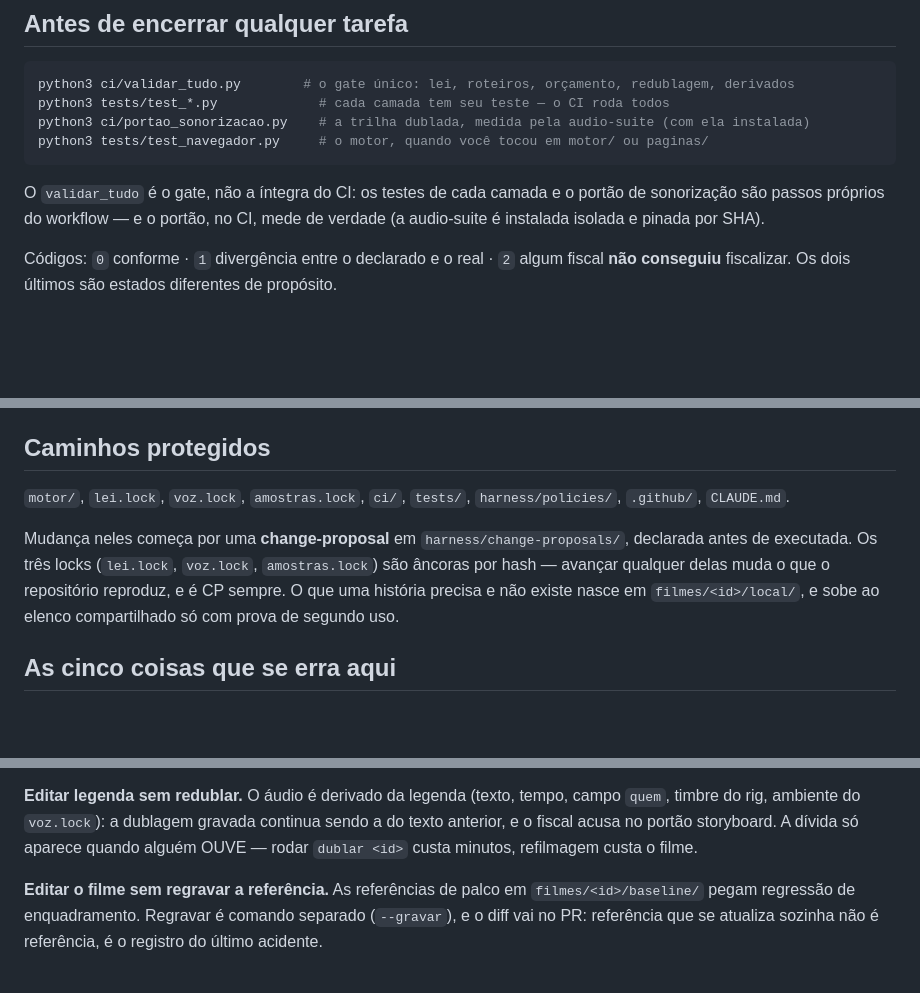
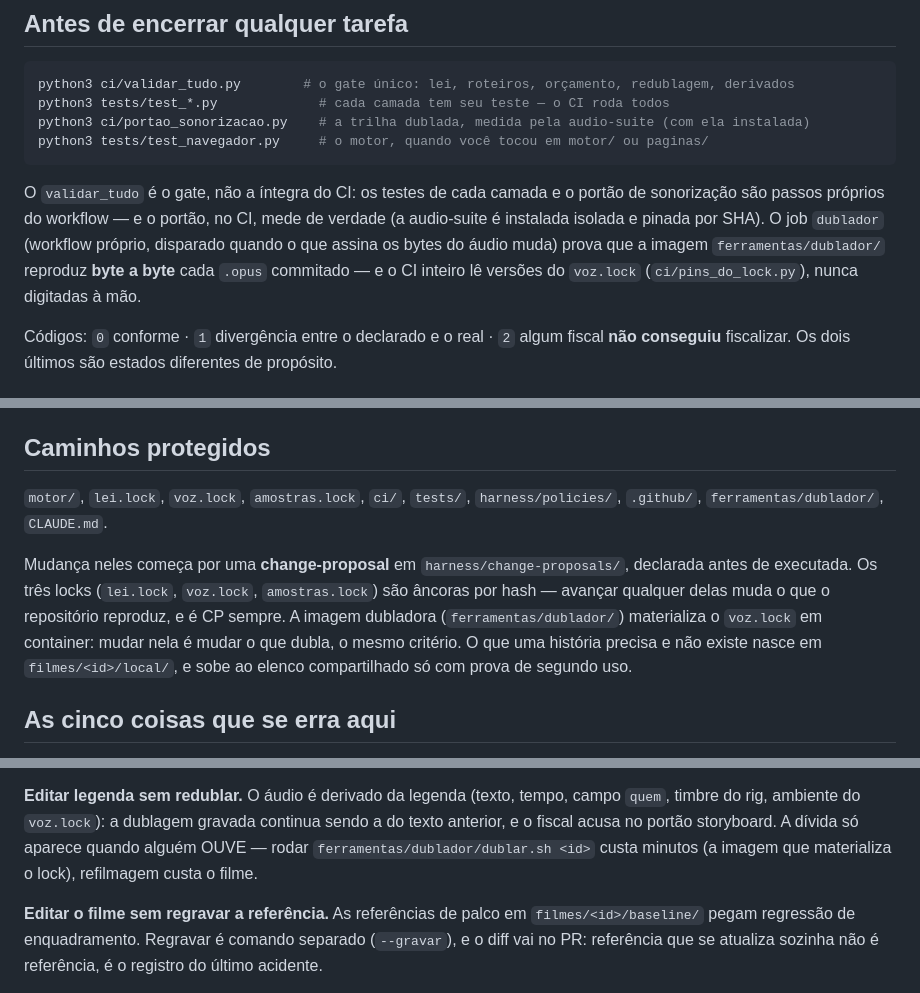
Before and after one commit to danzeroum/estudio-suite-guardioes-governanca, a Markdown page: CLAUDE.md, 3 parts joined by grey strips. Rendered like a GitHub page; blank space fills up the shorter version.

```diff
--- a/CLAUDE.md
+++ b/CLAUDE.md
@@ -20,7 +20,11 @@ python3 tests/test_navegador.py     # o motor, quando você tocou em motor/ ou p
 
 O `validar_tudo` é o gate, não a íntegra do CI: os testes de cada camada e o
 portão de sonorização são passos próprios do workflow — e o portão, no CI,
-mede de verdade (a audio-suite é instalada isolada e pinada por SHA).
+mede de verdade (a audio-suite é instalada isolada e pinada por SHA). O job
+`dublador` (workflow próprio, disparado quando o que assina os bytes do áudio
+muda) prova que a imagem `ferramentas/dublador/` reproduz **byte a byte** cada
+`.opus` commitado — e o CI inteiro lê versões do `voz.lock`
+(`ci/pins_do_lock.py`), nunca digitadas à mão.
 
 Códigos: `0` conforme · `1` divergência entre o declarado e o real · `2` algum fiscal
 **não conseguiu** fiscalizar. Os dois últimos são estados diferentes de propósito.
@@ -54,13 +58,14 @@ Códigos: `0` conforme · `1` divergência entre o declarado e o real · `2` alg
 ## Caminhos protegidos
 
 `motor/`, `lei.lock`, `voz.lock`, `amostras.lock`, `ci/`, `tests/`,
-`harness/policies/`, `.github/`, `CLAUDE.md`.
+`harness/policies/`, `.github/`, `ferramentas/dublador/`, `CLAUDE.md`.
 
 Mudança neles começa por uma **change-proposal** em `harness/change-proposals/`, declarada
 antes de executada. Os três locks (`lei.lock`, `voz.lock`, `amostras.lock`) são âncoras
-por hash — avançar qualquer delas muda o que o repositório reproduz, e é CP sempre. O que
-uma história precisa e não existe nasce em `filmes/<id>/local/`, e sobe ao elenco
-compartilhado só com prova de segundo uso.
+por hash — avançar qualquer delas muda o que o repositório reproduz, e é CP sempre. A
+imagem dubladora (`ferramentas/dublador/`) materializa o `voz.lock` em container: mudar
+nela é mudar o que dubla, o mesmo critério. O que uma história precisa e não existe
+nasce em `filmes/<id>/local/`, e sobe ao elenco compartilhado só com prova de segundo uso.
 
 ## As cinco coisas que se erra aqui
 
@@ -77,7 +82,8 @@ caput — e a guarda existe porque o erro passou.
 **Editar legenda sem redublar.** O áudio é derivado da legenda (texto, tempo, campo
 `quem`, timbre do rig, ambiente do `voz.lock`): a dublagem gravada continua sendo a do
 texto anterior, e o fiscal acusa no portão storyboard. A dívida só aparece quando alguém
-OUVE — rodar `dublar <id>` custa minutos, refilmagem custa o filme.
+OUVE — rodar `ferramentas/dublador/dublar.sh <id>` custa minutos (a imagem que
+materializa o lock), refilmagem custa o filme.
 
 **Editar o filme sem regravar a referência.** As referências de palco em
 `filmes/<id>/baseline/` pegam regressão de enquadramento. Regravar é comando separado
```
Also changed, not shown: README.md (+16 -5 lines), 1 other file.
